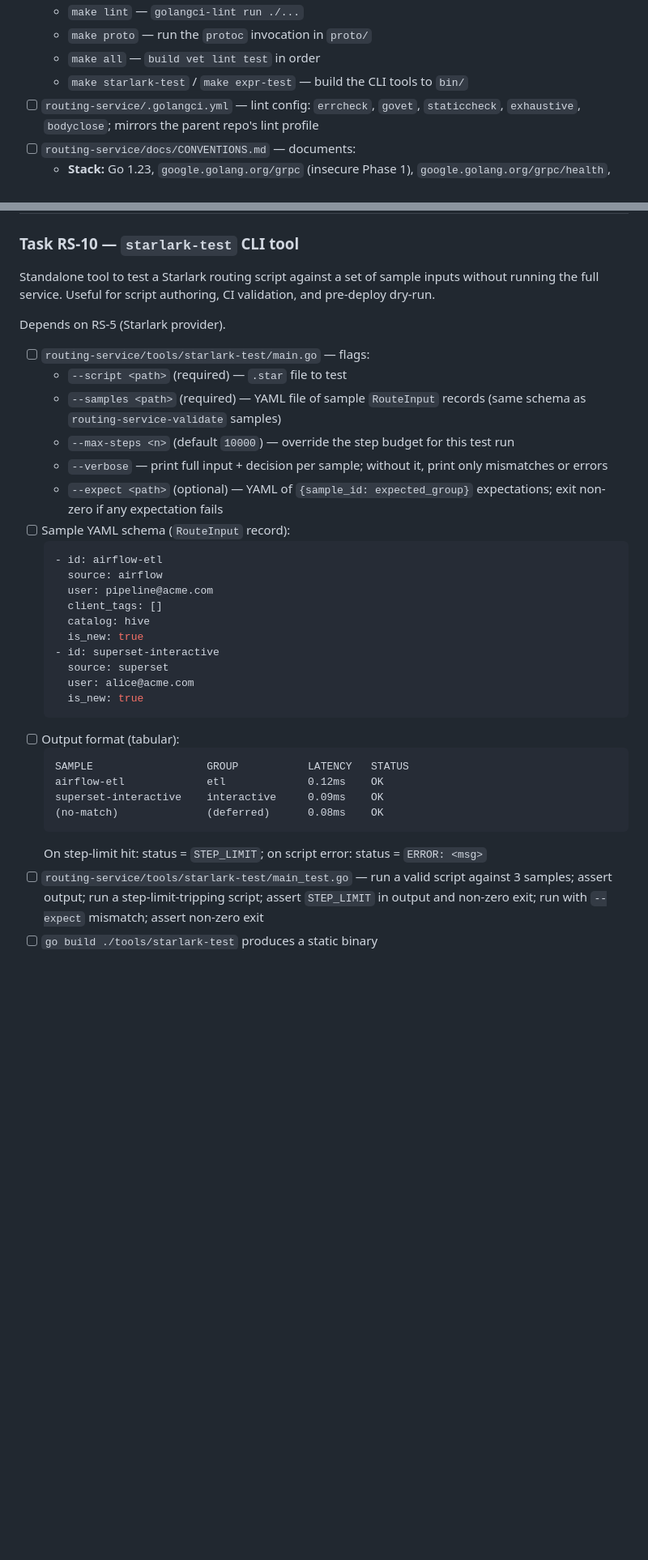
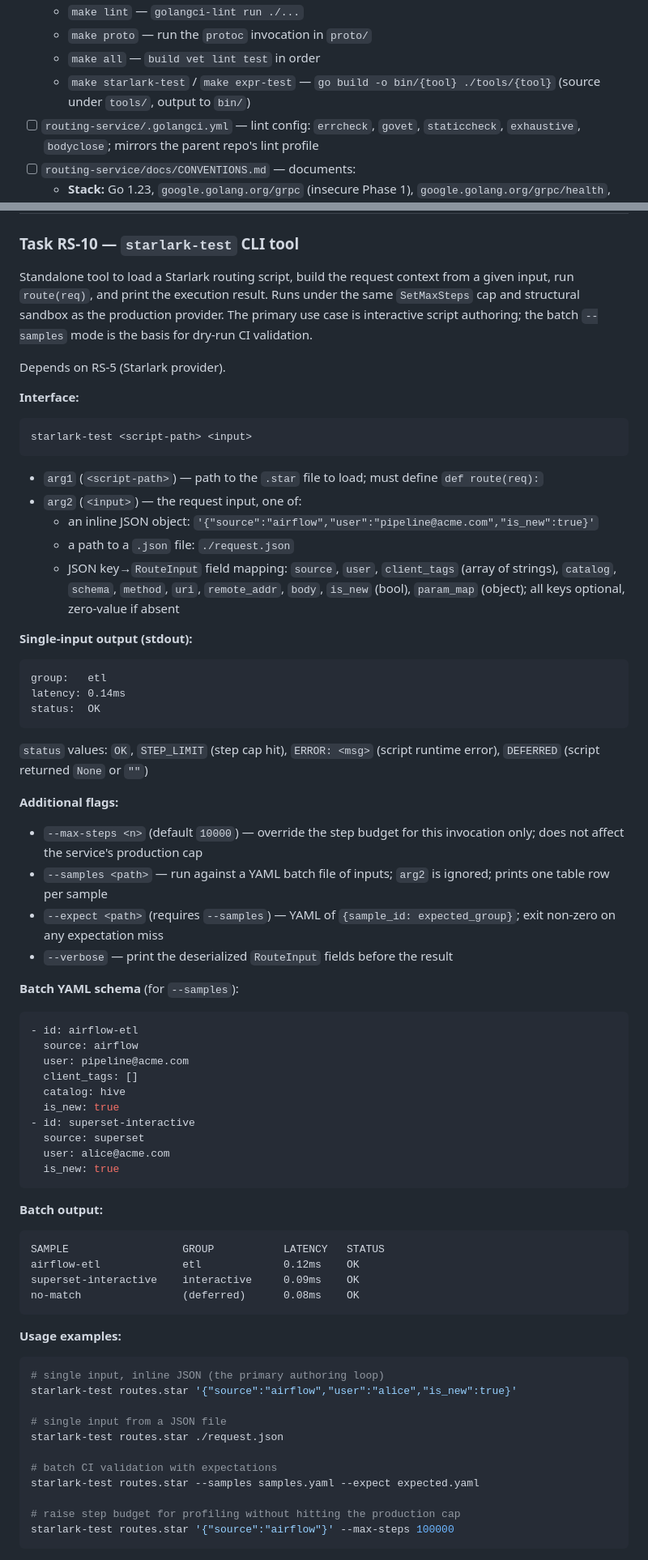
Before and after one commit to hclincode/trino-goway, a Markdown page: routing-service/docs/TODO.md, 2 parts joined by grey strips. Shown at 81% size. Rendered like a GitHub page; blank space fills up the shorter version.

````diff
--- a/routing-service/docs/TODO.md
+++ b/routing-service/docs/TODO.md
@@ -30,7 +30,7 @@ Off critical path (start after RS-3): RS-10, RS-11, RS-12
   - `make lint` — `golangci-lint run ./...`
   - `make proto` — run the `protoc` invocation in `proto/`
   - `make all` — `build vet lint test` in order
-  - `make starlark-test` / `make expr-test` — build the CLI tools to `bin/`
+  - `make starlark-test` / `make expr-test` — `go build -o bin/{tool} ./tools/{tool}` (source under `tools/`, output to `bin/`)
 - [ ] `routing-service/.golangci.yml` — lint config: `errcheck`, `govet`, `staticcheck`, `exhaustive`, `bodyclose`; mirrors the parent repo's lint profile
 - [ ] `routing-service/docs/CONVENTIONS.md` — documents:
   - **Stack:** Go 1.23, `google.golang.org/grpc` (insecure Phase 1), `google.golang.org/grpc/health`, `github.com/expr-lang/expr`, `go.starlark.net`, `github.com/prometheus/client_golang` (own registry, no global), `go.opentelemetry.io/otel`, `gopkg.in/yaml.v3`, `github.com/fsnotify/fsnotify`
@@ -253,35 +253,68 @@ Depends on RS-2 (server), RS-3 (pipeline). Can be partially started after RS-2.
 
 ### Task RS-10 — `starlark-test` CLI tool
 
-Standalone tool to test a Starlark routing script against a set of sample inputs without running the full service. Useful for script authoring, CI validation, and pre-deploy dry-run.
+Standalone tool to load a Starlark routing script, build the request context from a given input, run `route(req)`, and print the execution result. Runs under the same `SetMaxSteps` cap and structural sandbox as the production provider. The primary use case is interactive script authoring; the batch `--samples` mode is the basis for dry-run CI validation.
 
 Depends on RS-5 (Starlark provider).
 
-- [ ] `routing-service/tools/starlark-test/main.go` — flags:
-  - `--script <path>` (required) — `.star` file to test
-  - `--samples <path>` (required) — YAML file of sample `RouteInput` records (same schema as `routing-service-validate` samples)
-  - `--max-steps <n>` (default `10000`) — override the step budget for this test run
-  - `--verbose` — print full input + decision per sample; without it, print only mismatches or errors
-  - `--expect <path>` (optional) — YAML of `{sample_id: expected_group}` expectations; exit non-zero if any expectation fails
-- [ ] Sample YAML schema (`RouteInput` record):
-  ```yaml
-  - id: airflow-etl
-    source: airflow
-    user: pipeline@acme.com
-    client_tags: []
-    catalog: hive
-    is_new: true
-  - id: superset-interactive
-    source: superset
-    user: alice@acme.com
-    is_new: true
-  ```
-- [ ] Output format (tabular):
-  ```
-  SAMPLE                  GROUP           LATENCY   STATUS
-  airflow-etl             etl             0.12ms    OK
-  superset-interactive    interactive     0.09ms    OK
-  (no-match)              (deferred)      0.08ms    OK
-  ```
-  On step-limit hit: status = `STEP_LIMIT`; on script error: status = `ERROR: <msg>`
-- [ ] `routing-service/tools/starlark-test/main_test.go` — run a valid script against 3 samples; assert output; run a step-limit-tripping script; assert `STEP_LIMIT` in output and non-zero exit; run with `--expect` mismatch; assert non-zero exit
+**Interface:**
+```
+starlark-test <script-path> <input>
+```
+- `arg1` (`<script-path>`) — path to the `.star` file to load; must define `def route(req):`
+- `arg2` (`<input>`) — the request input, one of:
+  - an inline JSON object: `'{"source":"airflow","user":"pipeline@acme.com","is_new":true}'`
+  - a path to a `.json` file: `./request.json`
+  - JSON key→`RouteInput` field mapping: `source`, `user`, `client_tags` (array of strings), `catalog`, `schema`, `method`, `uri`, `remote_addr`, `body`, `is_new` (bool), `param_map` (object); all keys optional, zero-value if absent
+
+**Single-input output (stdout):**
+```
+group:   etl
+latency: 0.14ms
+status:  OK
+```
+`status` values: `OK`, `STEP_LIMIT` (step cap hit), `ERROR: <msg>` (script runtime error), `DEFERRED` (script returned `None` or `""`)
+
+**Additional flags:**
+- `--max-steps <n>` (default `10000`) — override the step budget for this invocation only; does not affect the service's production cap
+- `--samples <path>` — run against a YAML batch file of inputs; `arg2` is ignored; prints one table row per sample
+- `--expect <path>` (requires `--samples`) — YAML of `{sample_id: expected_group}`; exit non-zero on any expectation miss
+- `--verbose` — print the deserialized `RouteInput` fields before the result
+
+**Batch YAML schema** (for `--samples`):
+```yaml
+- id: airflow-etl
+  source: airflow
+  user: pipeline@acme.com
+  client_tags: []
+  catalog: hive
+  is_new: true
+- id: superset-interactive
+  source: superset
+  user: alice@acme.com
+  is_new: true
+```
+
+**Batch output:**
+```
+SAMPLE                  GROUP           LATENCY   STATUS
+airflow-etl             etl             0.12ms    OK
+superset-interactive    interactive     0.09ms    OK
+no-match                (deferred)      0.08ms    OK
+```
+
+**Usage examples:**
+```sh
+# single input, inline JSON (the primary authoring loop)
+starlark-test routes.star '{"source":"airflow","user":"alice","is_new":true}'
+
+# single input from a JSON file
+starlark-test routes.star ./request.json
+
+# batch CI validation with expectations
+starlark-test routes.star --samples samples.yaml --expect expected.yaml
+
+# raise step budget for profiling without hitting the production cap
+starlark-test routes.star '{"source":"airflow"}' --max-steps 100000
+```
+
````
Also changed, not shown: other parts of routing-service/docs/TODO.md (+52 -10 lines).
